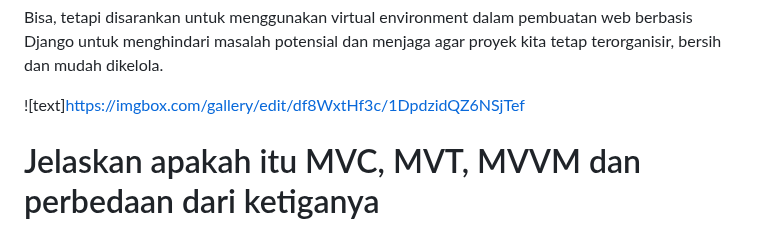
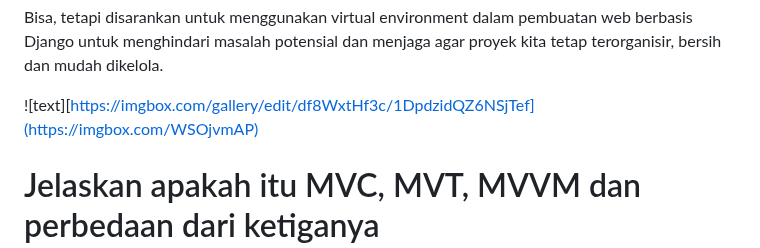
Before and after one commit to sunflawlxs/PakBepeStore, a Markdown page: README.md, the part around the change. Rendered like a GitHub page.

```diff
--- a/README.md
+++ b/README.md
@@ -310,7 +310,7 @@ Virtual Environment adalah alat yang sangat berguna ketika kita membutuhkan depe
 # Apakah kita tetap bisa membuat aplikasi web berbasis Django tanpa menggunakan virtual environment?
 Bisa, tetapi disarankan untuk menggunakan virtual environment dalam pembuatan web berbasis Django untuk menghindari masalah potensial dan menjaga agar proyek kita tetap terorganisir, bersih dan mudah dikelola.
 
-![text]https://imgbox.com/gallery/edit/df8WxtHf3c/1DpdzidQZ6NSjTef
+![text][https://imgbox.com/gallery/edit/df8WxtHf3c/1DpdzidQZ6NSjTef](https://imgbox.com/WSOjvmAP)
 
 
 # Jelaskan apakah itu MVC, MVT, MVVM dan perbedaan dari ketiganya
```
